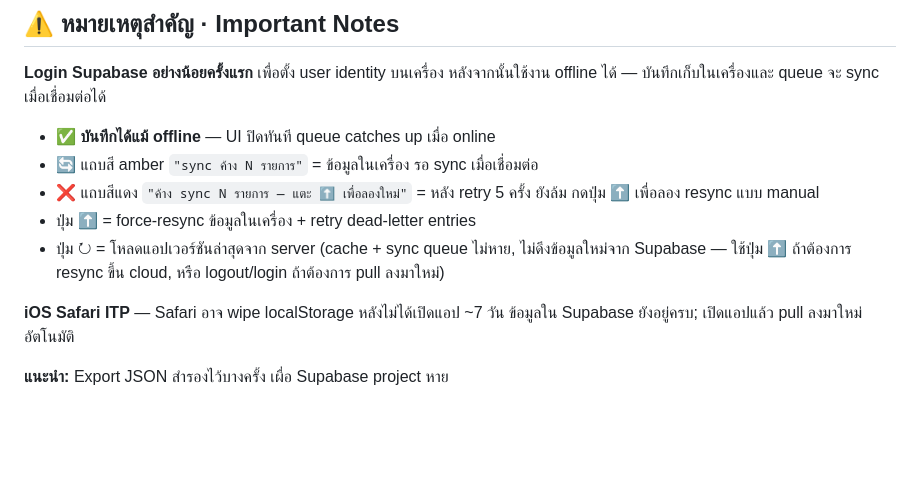
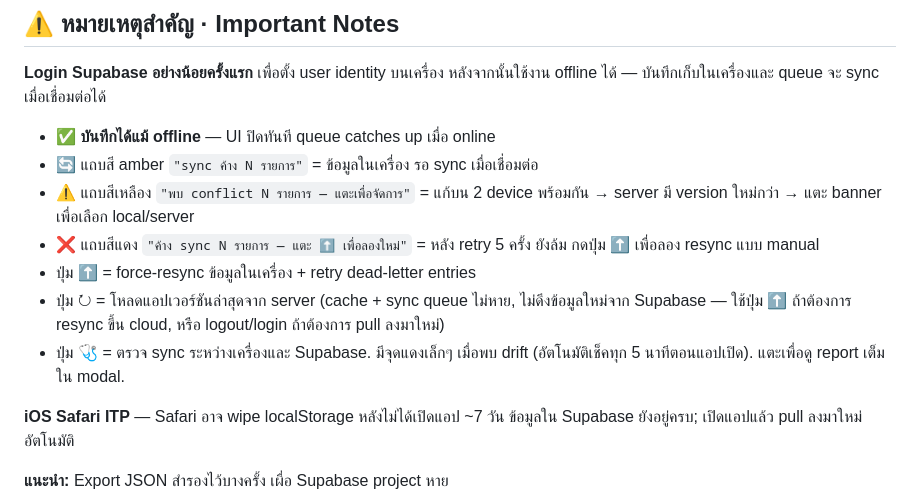
Before and after one commit to DoctorKS/Clinic-calendar, a Markdown page: README.md, the part around the change. Rendered like a GitHub page; blank space fills up the shorter version.

```diff
--- a/README.md
+++ b/README.md
@@ -117,12 +117,16 @@ Clinic-calendar/
 
 - ✅ **บันทึกได้แม้ offline** — UI ปิดทันที queue catches up เมื่อ online
 - 🔄 แถบสี amber `"sync ค้าง N รายการ"` = ข้อมูลในเครื่อง รอ sync เมื่อเชื่อมต่อ
+- ⚠️ แถบสีเหลือง `"พบ conflict N รายการ — แตะเพื่อจัดการ"` = แก้บน 2 device
+  พร้อมกัน → server มี version ใหม่กว่า → แตะ banner เพื่อเลือก local/server
 - ❌ แถบสีแดง `"ค้าง sync N รายการ — แตะ ⬆ เพื่อลองใหม่"` = หลัง retry 5 ครั้ง
   ยังล้ม กดปุ่ม ⬆ เพื่อลอง resync แบบ manual
 - ปุ่ม ⬆ = force-resync ข้อมูลในเครื่อง + retry dead-letter entries
 - ปุ่ม ↻ = โหลดแอปเวอร์ชันล่าสุดจาก server (cache + sync queue ไม่หาย,
   ไม่ดึงข้อมูลใหม่จาก Supabase — ใช้ปุ่ม ⬆ ถ้าต้องการ resync ขึ้น cloud,
   หรือ logout/login ถ้าต้องการ pull ลงมาใหม่)
+- ปุ่ม 🩺 = ตรวจ sync ระหว่างเครื่องและ Supabase. มีจุดแดงเล็กๆ เมื่อพบ drift
+  (อัตโนมัติเช็คทุก 5 นาทีตอนแอปเปิด). แตะเพื่อดู report เต็มใน modal.
 
 **iOS Safari ITP** — Safari อาจ wipe localStorage หลังไม่ได้เปิดแอป ~7 วัน
 ข้อมูลใน Supabase ยังอยู่ครบ; เปิดแอปแล้ว pull ลงมาใหม่อัตโนมัติ
```
Also changed, not shown: CLAUDE.md (+4 -0 lines).
